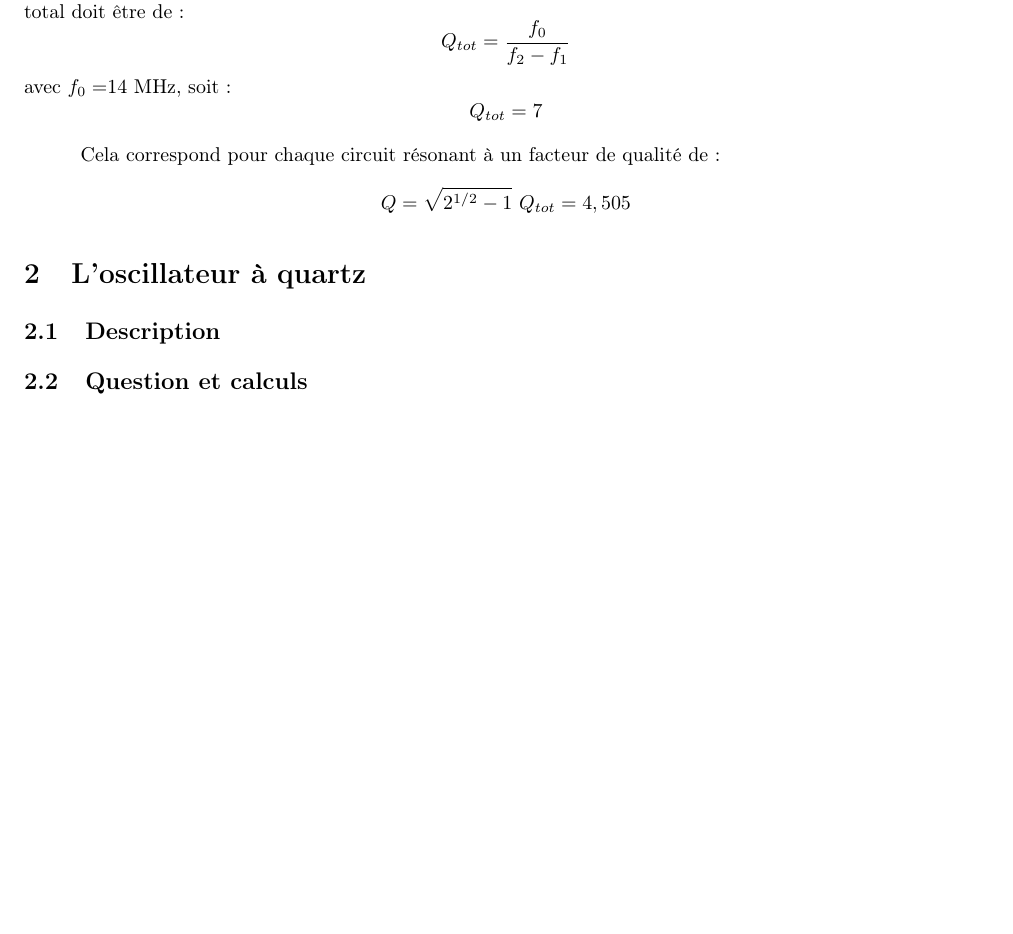
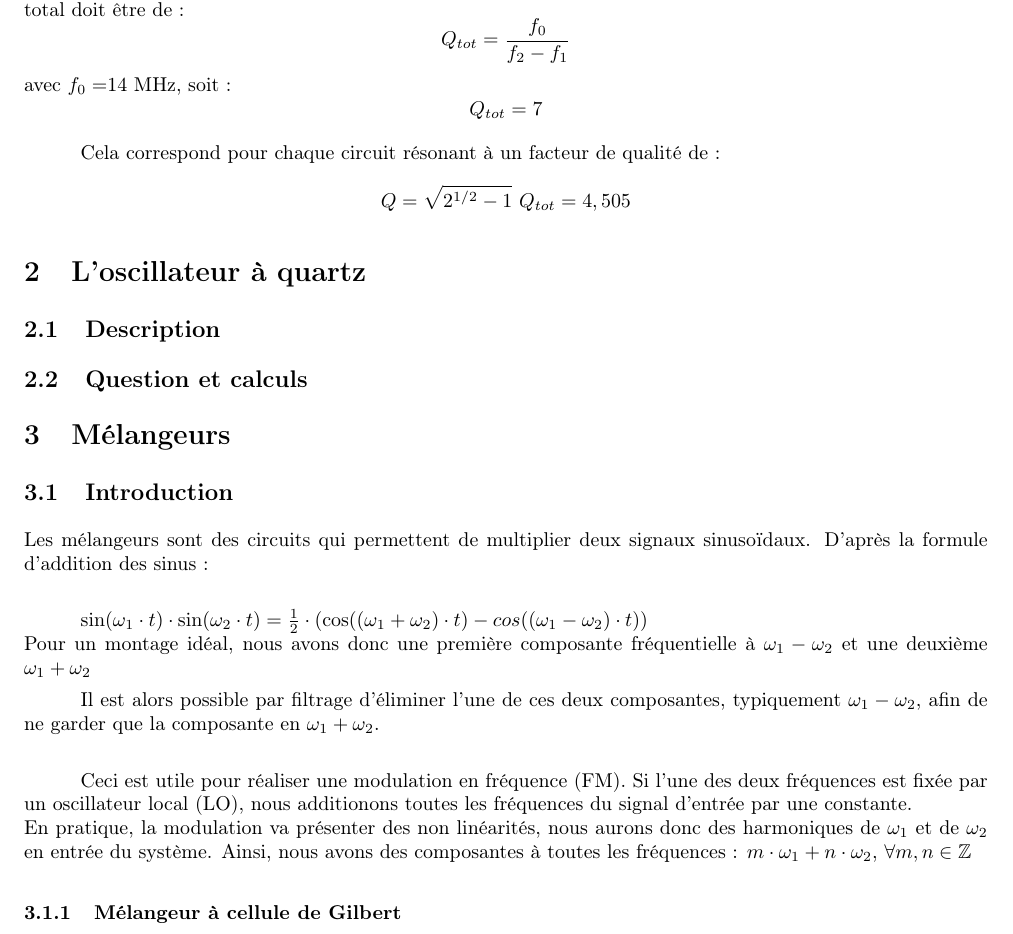
Before and after one commit to Skilpad/LabElec, a LaTeX document (Init_HF/HFdraft.tex): part of page 2 of 2, cut so that both start at the same text, the shorter picture padded with empty space. Compiled offline with pdfLaTeX.

Commit message:
J'ai fait une petite intro sur les melangeurs

```diff
--- a/Init_HF/HFdraft.tex
+++ b/Init_HF/HFdraft.tex
@@ -105,7 +105,25 @@ Q = \sqrt{2^{1/2}-1}~Q_{tot} = 4,505
 
 \subsection{Question et calculs}
 
+\section{Mélangeurs}
 
+\subsection{Introduction}
+Les mélangeurs sont des circuits qui permettent de multiplier deux signaux sinusoïdaux.
+D'après la formule d'addition des sinus : \\
+
+$\sin(\omega_{1}\cdot t)\cdot \sin(\omega_{2}\cdot t) = \frac{1}{2}\cdot(\cos((\omega_{1} + \omega_{2})\cdot t) - cos((\omega_{1} - \omega_{2})\cdot t ) )$
+\\
+Pour un montage idéal, nous avons donc une première composante fréquentielle à $\omega_{1} - \omega_{2}$ et une deuxième $\omega_{1} + \omega_{2}$
+
+Il est alors possible par filtrage d'éliminer l'une de ces deux composantes, typiquement $\omega_{1} - \omega_{2}$, afin de ne garder que la composante en $\omega_{1} + \omega_{2}$.\\
+
+Ceci est utile pour réaliser une modulation en fréquence (FM). Si l'une des deux fréquences est fixée par un oscillateur local (LO), nous additionons toutes les fréquences du signal d'entrée par une constante.
+\\
+En pratique, la modulation va présenter des non linéarités, nous aurons donc des harmoniques de $\omega_{1}$ et de $\omega_{2}$ en entrée du système.
+Ainsi, nous avons des composantes à toutes les fréquences : $m \cdot \omega_{1} + n \cdot \omega_{2}$, $\forall m, n \in\bbZ$
+
+
+\subsubsection{Mélangeur à cellule de Gilbert}
 
 %  9
 %
```
Also changed, not shown: Init_HF/HFdraft.pdf.
